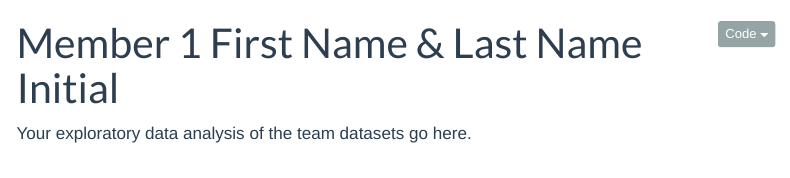
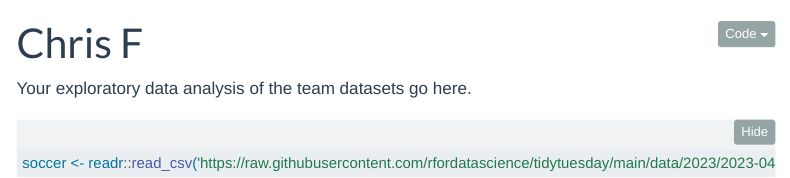
Before and after one commit to mac-ds112-f26/ds112-project-group-8, a Quarto document (eda/eda-member1.qmd): the page in a window 1100 px wide, from its top. Rendered offline with R 4.5, knitr and Pandoc in place of Quarto, with nearby package versions; the code chunks are not run, so their results and figures are left out; folded parts are opened; menus at the side of the page are left out.

Commit message:
update names

````diff
--- a/_quarto.yml
+++ b/_quarto.yml
@@ -22,7 +22,7 @@ number-depth: 2
 
 book:
   title: "Project Title"
-  author: ["Member 1 first and last name initial", "Member 2 first and last name initial", "Member 3 first and last name initial"]
+  author: ["Chris F", "Jack F", "Joey B"]
   date: today  # use today to update date published based on last time project was edited
   date-format: full
   # favicon: path/to/favorite-logo.png
--- a/eda/eda-member1.qmd
+++ b/eda/eda-member1.qmd
@@ -1,5 +1,9 @@
 ---
-title: "Member 1 First Name & Last Name Initial"
+title: "Chris F"
 ---
 
 Your exploratory data analysis of the team datasets go here.
+
+```{r}
+soccer <- readr::read_csv('https://raw.githubusercontent.com/rfordatascience/tidytuesday/main/data/2023/2023-04-04/soccer21-22.csv')
+```
````
